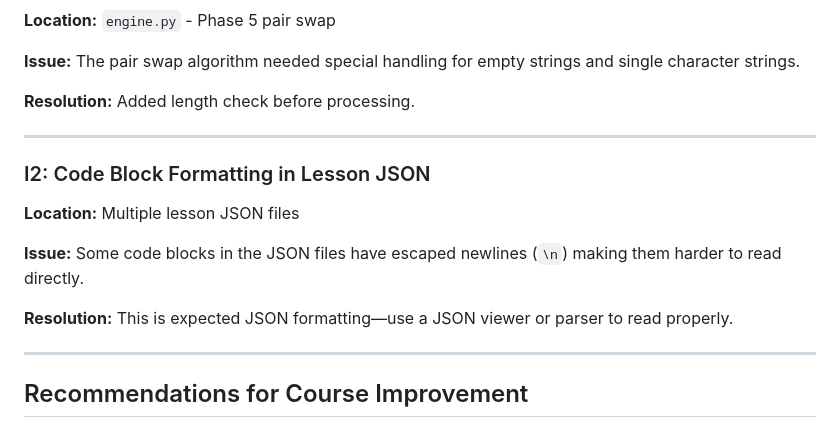
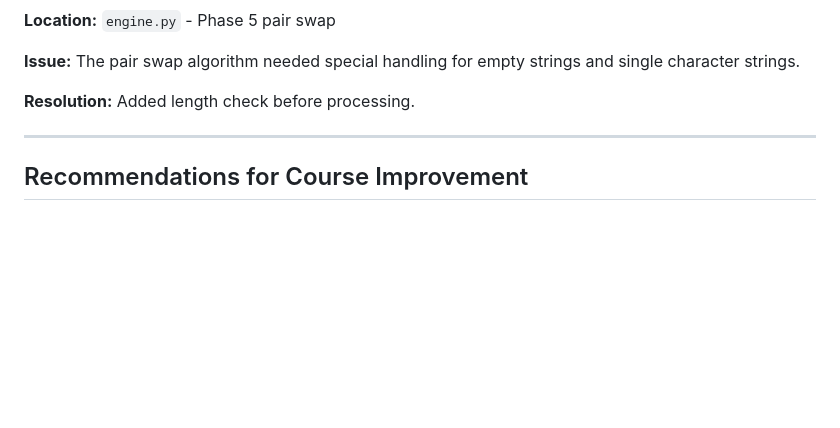
Before and after one commit to benpaddlejones/myCipherForge, a Markdown page: course/ISSUES_FOUND.md, the part around the change. Drawn GitHub-style; blank space fills up the shorter version.

Commit message:
docs: Remove I2 JSON formatting issue (handled by LMS)

```diff
--- a/course/ISSUES_FOUND.md
+++ b/course/ISSUES_FOUND.md
@@ -107,16 +107,6 @@ After following the CipherForge course instructions as a student would, the foll
 
 ---
 
-### I2: Code Block Formatting in Lesson JSON
-
-**Location:** Multiple lesson JSON files
-
-**Issue:** Some code blocks in the JSON files have escaped newlines (`\n`) making them harder to read directly.
-
-**Resolution:** This is expected JSON formatting—use a JSON viewer or parser to read properly.
-
----
-
 ## Recommendations for Course Improvement
 
 1. **Fix duplicate JSON keys** in devcontainer.json
```
